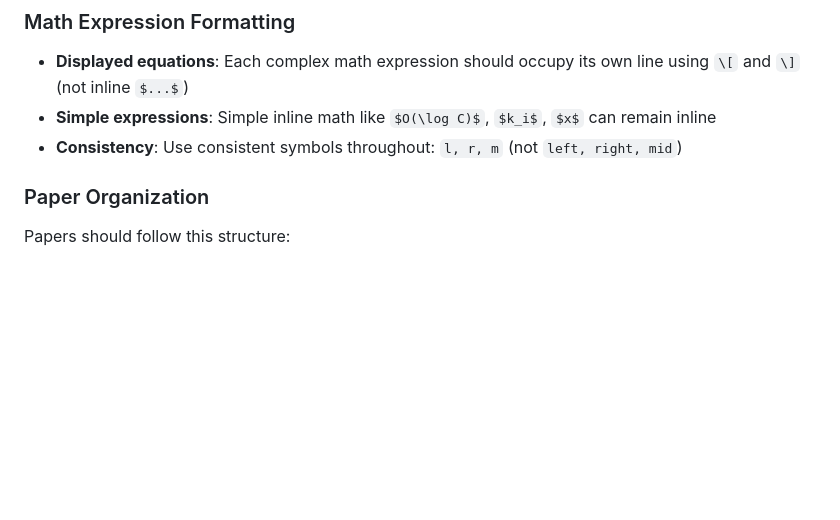
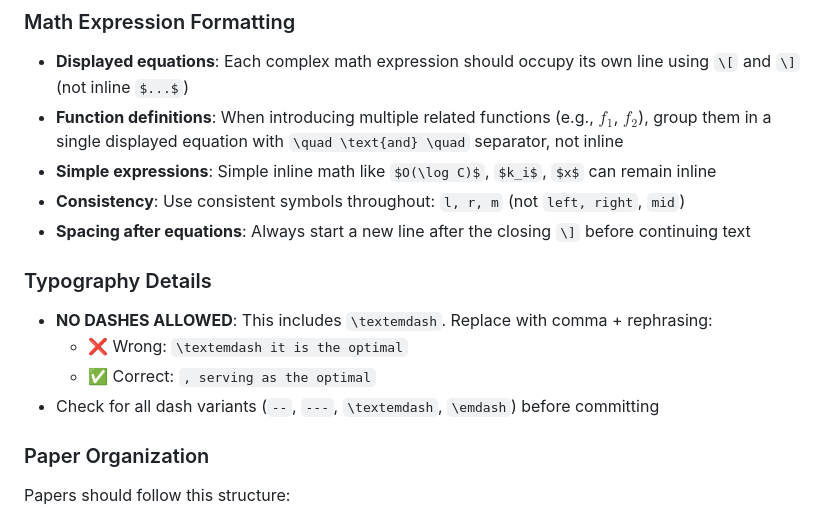
Before and after one commit to chnlich/lichao-tree, a Markdown page: AGENTS.md, the part around the change. Drawn GitHub-style; blank space fills up the shorter version.

Commit message:
Update AGENTS.md with author's formatting preferences from latest diff

```diff
--- a/AGENTS.md
+++ b/AGENTS.md
@@ -150,8 +150,16 @@ This is preferred over explicit individual headers for simplicity and faster com
 
 ### Math Expression Formatting
 - **Displayed equations**: Each complex math expression should occupy its own line using `\[` and `\]` (not inline `$...$`)
+- **Function definitions**: When introducing multiple related functions (e.g., $f_1$, $f_2$), group them in a single displayed equation with `\quad \text{and} \quad` separator, not inline
 - **Simple expressions**: Simple inline math like `$O(\log C)$`, `$k_i$`, `$x$` can remain inline
-- **Consistency**: Use consistent symbols throughout: `l, r, m` (not `left, right, mid`)
+- **Consistency**: Use consistent symbols throughout: `l, r, m` (not `left, right`, `mid`)
+- **Spacing after equations**: Always start a new line after the closing `\]` before continuing text
+
+### Typography Details
+- **NO DASHES ALLOWED**: This includes `\textemdash`. Replace with comma + rephrasing:
+  - ❌ Wrong: `\textemdash it is the optimal`
+  - ✅ Correct: `, serving as the optimal`
+- Check for all dash variants (`--`, `---`, `\textemdash`, `\emdash`) before committing
 
 ### Paper Organization
 Papers should follow this structure:
```
